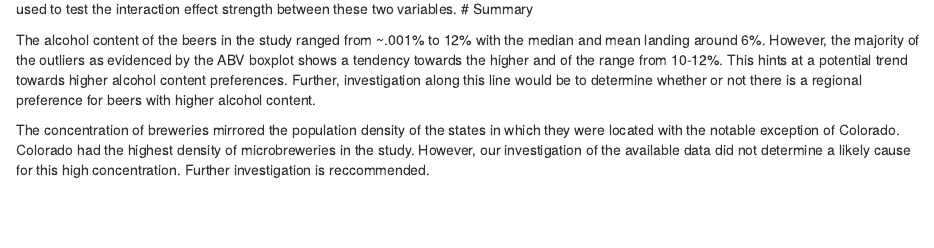
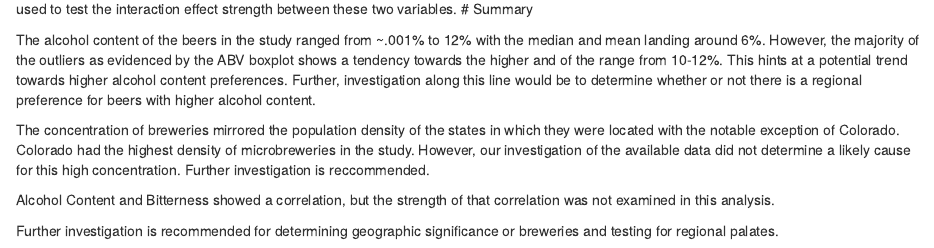
Before and after one commit to realdanielbyrne/BeersCaseStudy, an R Markdown document (report.rmd): the page in a window 1100 px wide, from 3780 px down. Rendered offline with R 4.5, knitr and Pandoc, with nearby package versions; some code elsewhere in the file could not run offline.

Commit message:
knitted the new report

```diff
--- a/report.rmd
+++ b/report.rmd
@@ -291,3 +291,7 @@ The scatter plot of ABV and IBU suggests a relationship between alcohol and bitt
 The alcohol content of the beers in the study ranged from ~.001% to 12% with the median and mean landing around 6%.  However, the majority of the outliers as evidenced by the ABV boxplot shows a tendency towards the higher and of the range from 10-12%. This hints at a potential trend towards higher alcohol content preferences.  Further, investigation along this line would be to determine whether or not there is a regional preference for beers with higher alcohol content.
 
 The concentration of breweries mirrored the population density of the states in which they were located with the notable exception of Colorado.  Colorado had the highest density of microbreweries in the study. However, our investigation of the available data did not determine a likely cause for this high concentration.  Further investigation is reccommended.
+
+Alcohol Content and Bitterness showed a correlation, but the strength of that correlation was not examined in this analysis.
+
+Further investigation is recommended for determining geographic significance or breweries and testing for regional palates.
```
Also changed, not shown: _imgs/report-unnamed-chunk-2-2.png, _imgs/report-unnamed-chunk-3-2.png, report.html, report.md, 1 other file.
